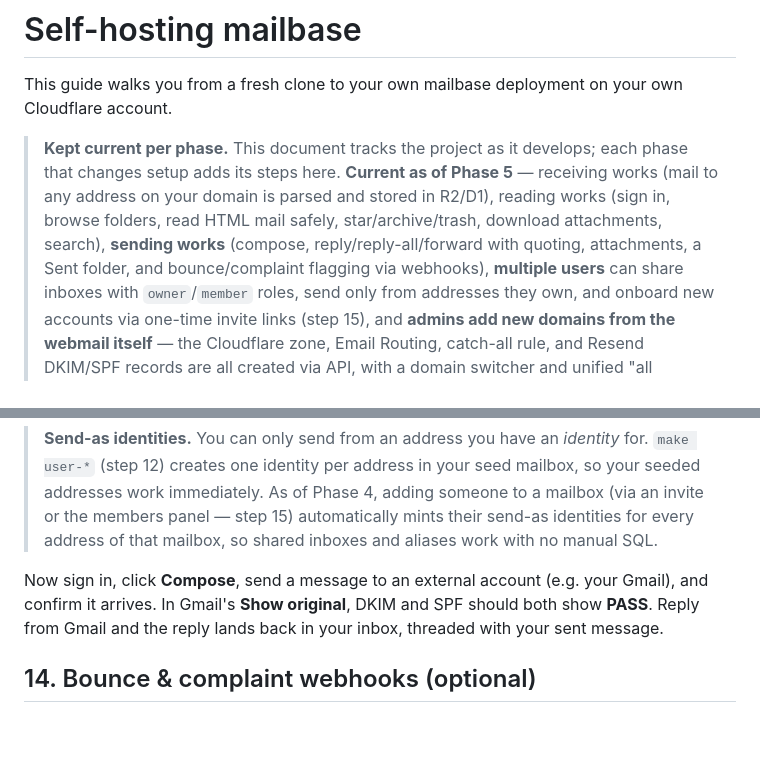
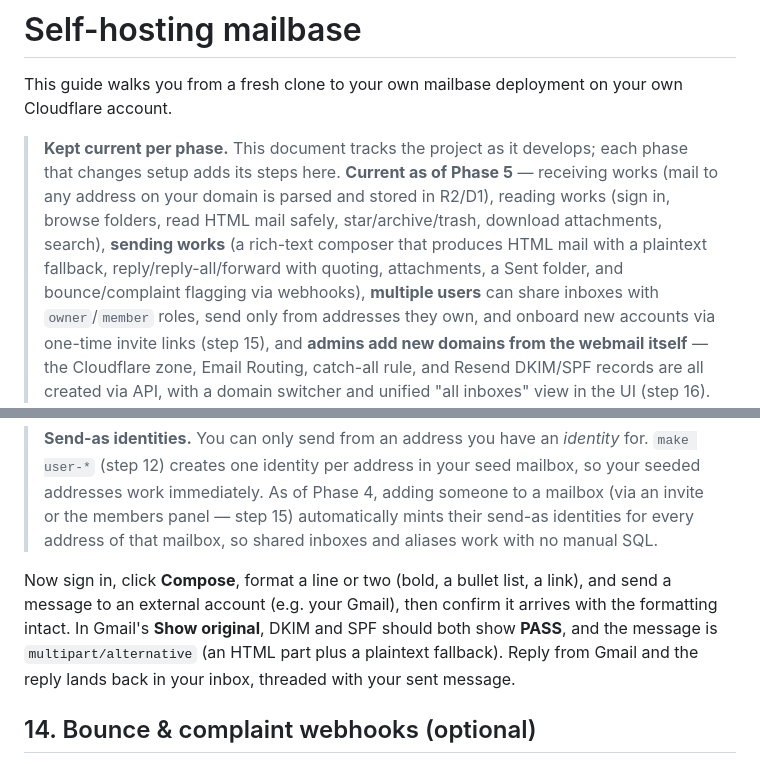
Before and after one commit to joaoh82/mailbase, a Markdown page: docs/SELF_HOSTING.md, 2 parts joined by grey strips. Drawn GitHub-style; blank space fills up the shorter version.

```diff
--- a/docs/SELF_HOSTING.md
+++ b/docs/SELF_HOSTING.md
@@ -7,8 +7,9 @@ Cloudflare account.
 > phase that changes setup adds its steps here. **Current as of Phase 5** — receiving
 > works (mail to any address on your domain is parsed and stored in R2/D1), reading
 > works (sign in, browse folders, read HTML mail safely, star/archive/trash, download
-> attachments, search), **sending works** (compose, reply/reply-all/forward with
-> quoting, attachments, a Sent folder, and bounce/complaint flagging via webhooks),
+> attachments, search), **sending works** (a rich-text composer that produces HTML mail
+> with a plaintext fallback, reply/reply-all/forward with quoting, attachments, a Sent
+> folder, and bounce/complaint flagging via webhooks),
 > **multiple users** can share inboxes with `owner`/`member` roles, send only from
 > addresses they own, and onboard new accounts via one-time invite links (step 15), and
 > **admins add new domains from the webmail itself** — the Cloudflare zone, Email
@@ -249,10 +250,11 @@ the address of the identity you choose in the composer.
 > invite or the members panel — step 15) automatically mints their send-as identities for
 > every address of that mailbox, so shared inboxes and aliases work with no manual SQL.
 
-Now sign in, click **Compose**, send a message to an external account (e.g. your Gmail),
-and confirm it arrives. In Gmail's **Show original**, DKIM and SPF should both show
-**PASS**. Reply from Gmail and the reply lands back in your inbox, threaded with your
-sent message.
+Now sign in, click **Compose**, format a line or two (bold, a bullet list, a link), and
+send a message to an external account (e.g. your Gmail), then confirm it arrives with the
+formatting intact. In Gmail's **Show original**, DKIM and SPF should both show **PASS**,
+and the message is `multipart/alternative` (an HTML part plus a plaintext fallback).
+Reply from Gmail and the reply lands back in your inbox, threaded with your sent message.
 
 ## 14. Bounce & complaint webhooks (optional)
 
```
Also changed, not shown: README.md (+5 -3 lines), docs/DESIGN.md (+9 -4 lines).
